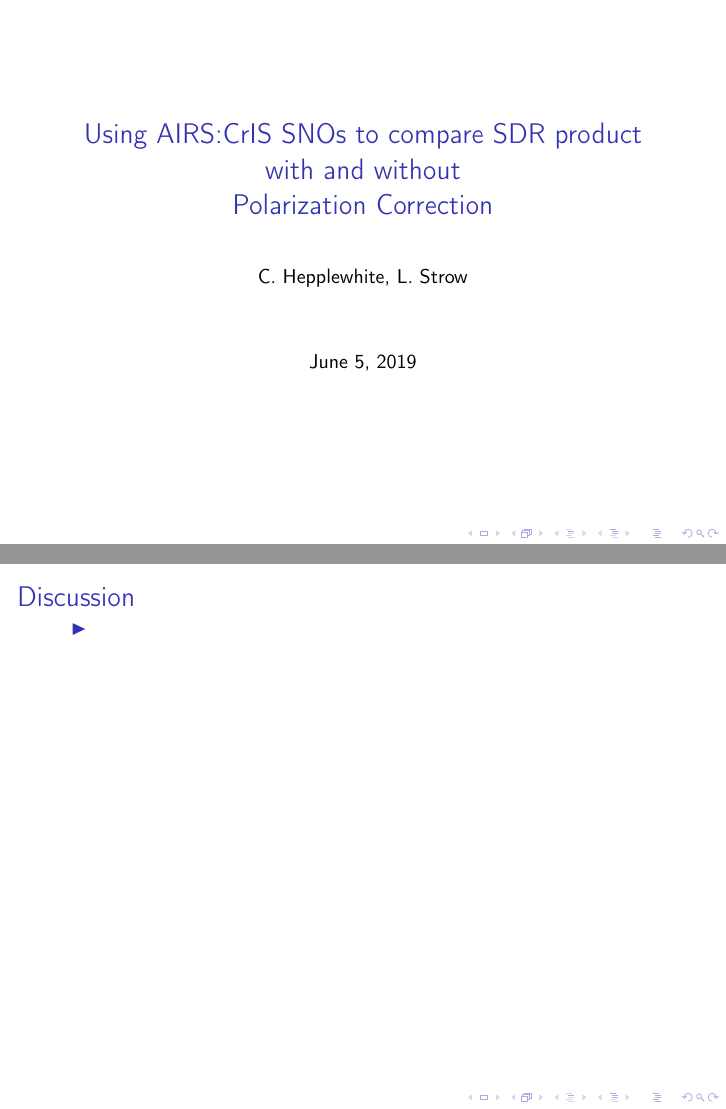
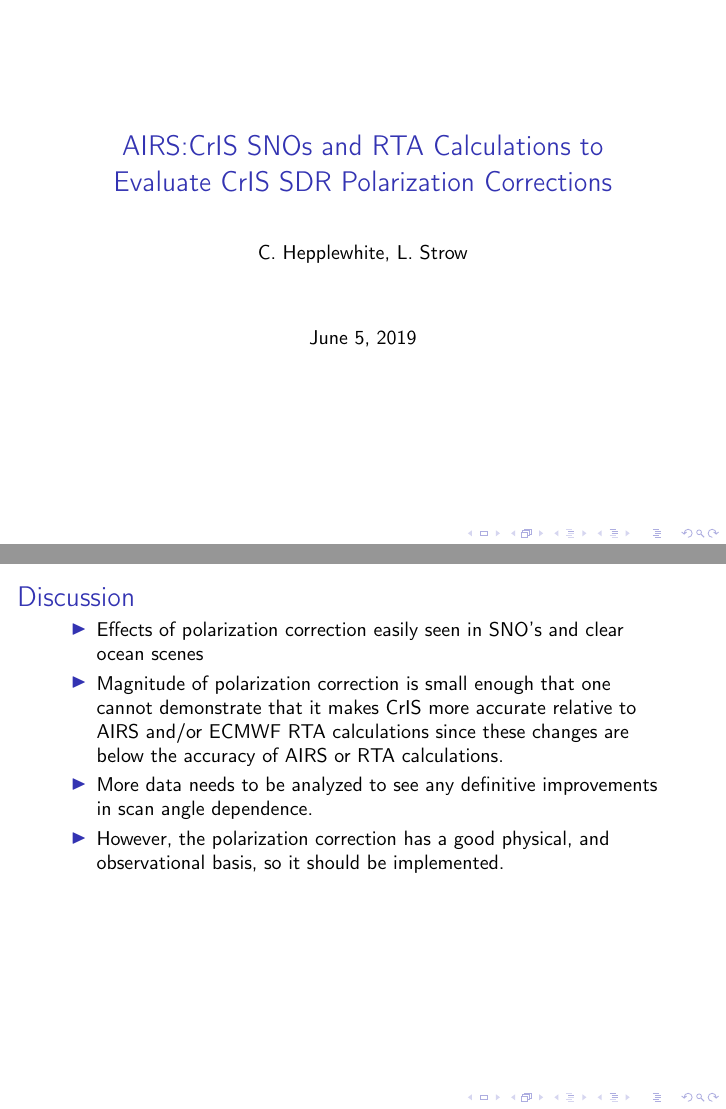
Before and after one commit to clhepp/noaa_polarization_talk, LaTeX slides (airs_cris_sno_polarization.tex): pages 1 and 13 of 13, joined at a grey line. Compiled offline with pdfLaTeX; a LaTeX package or settings file that is missing is left out.

Commit message:
lls: discussion page

```diff
--- a/airs_cris_sno_polarization.tex
+++ b/airs_cris_sno_polarization.tex
@@ -102,8 +102,8 @@
   \end{columns}ur }
 
 % ---------------------------------------------------------------------
-\title[]{Using AIRS:CrIS SNOs to compare SDR product with and without \\
-Polarization Correction}
+\title[]{AIRS:CrIS SNOs and RTA Calculations to \\Evaluate CrIS SDR
+Polarization Corrections}
   \author{C. Hepplewhite, L. Strow}
 % ---------------------------------------------------------------------
 % ---------------------------------------------------------------------
@@ -266,7 +266,10 @@ Polarization Correction}
   \frametitle{Discussion}
   \vspace{-0.1 in}
   \begin{itemize}
-     \item
+     \item Effects of polarization correction easily seen in SNO's and clear ocean scenes
+     \item Magnitude of polarization correction is small enough that one cannot demonstrate that it makes CrIS more accurate relative to AIRS and/or ECMWF RTA calculations since these changes are below the accuracy of AIRS or RTA calculations.
+     \item More data needs to be analyzed to see any definitive improvements in scan angle dependence.
+     \item However, the polarization correction has a good physical, and observational basis, so it should be implemented.
   \end{itemize}
 
 
```
